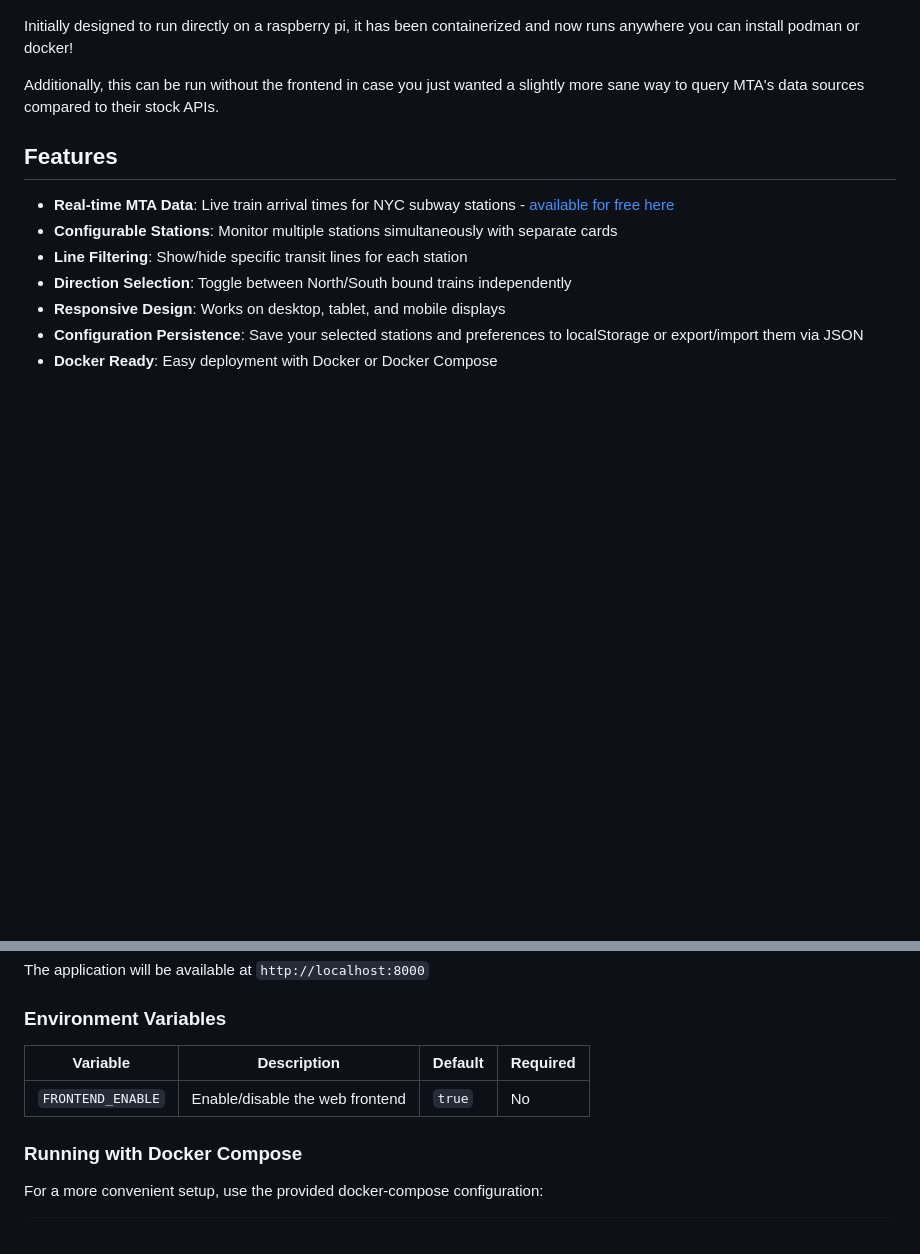
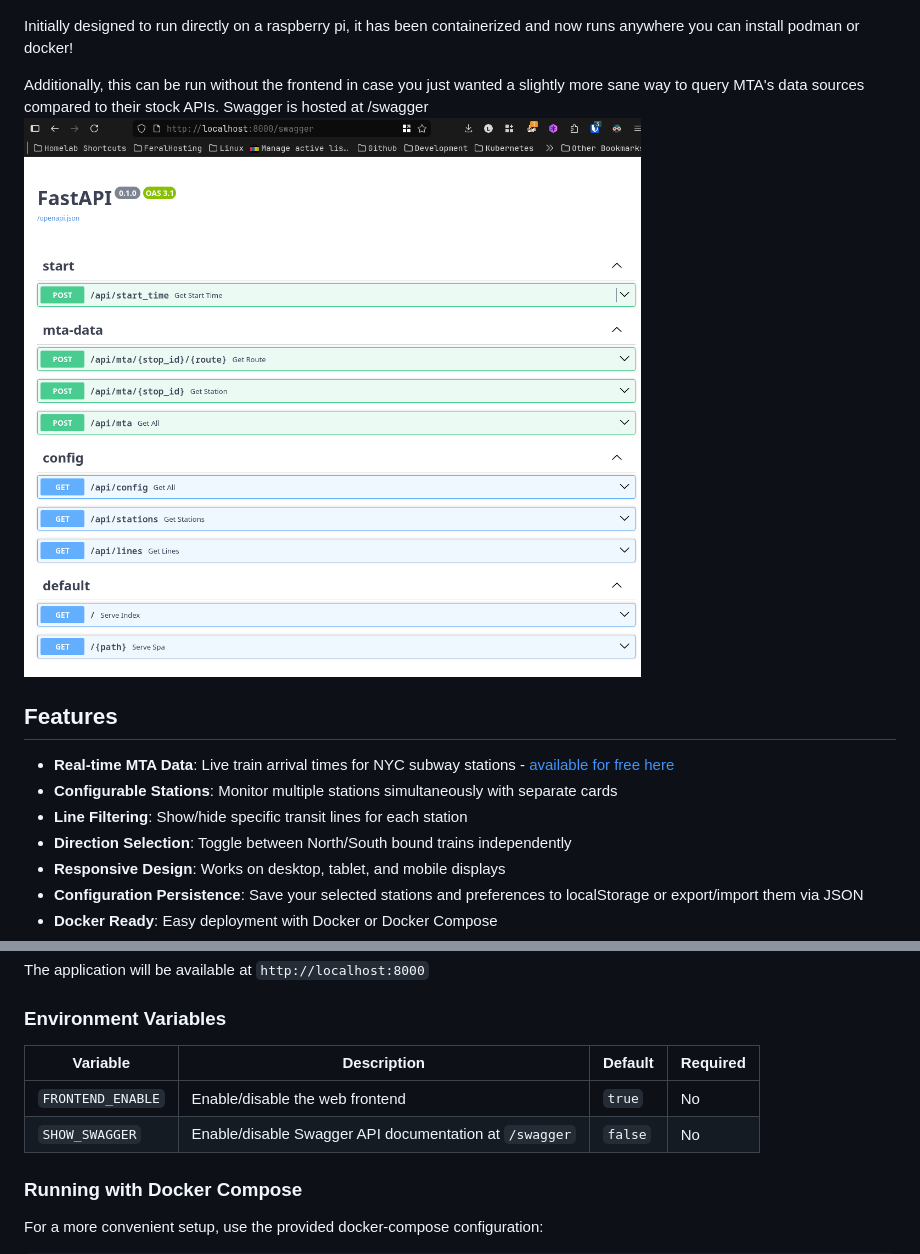
Before and after one commit to lucasoskorep/pi-mta-sign, a Markdown page: README.md, 2 parts joined by grey strips. GitHub-like rendering; pictures changed too: attachments/swagger.png (added); blank space fills up the shorter version.

Commit message:
feat: finish readme and add swagger

```diff
--- a/README.md
+++ b/README.md
@@ -9,7 +9,8 @@ Initially designed to run directly on a raspberry pi, it has been containerized
 podman or docker!
 
 Additionally, this can be run without the frontend in case you just wanted a slightly more sane way to query MTA's data
-sources compared to their stock APIs.
+sources compared to their stock APIs.  Swagger is hosted at /swagger
+![swagger.png](attachments/swagger.png)
 
 ## Features
 
@@ -46,9 +47,10 @@ The application will be available at `http://localhost:8000`
 
 ### Environment Variables
 
-| Variable          | Description                     | Default | Required |
-|-------------------|---------------------------------|---------|----------|
-| `FRONTEND_ENABLE` | Enable/disable the web frontend | `true`  | No       |
+| Variable          | Description                                                | Default | Required |
+|-------------------|------------------------------------------------------------|---------|----------|
+| `FRONTEND_ENABLE` | Enable/disable the web frontend                            | `true`  | No       |
+| `SHOW_SWAGGER`    | Enable/disable Swagger API documentation at `/swagger`     | `false` | No       |
 
 ### Running with Docker Compose
 
```
Also changed, not shown: 1 other file.
